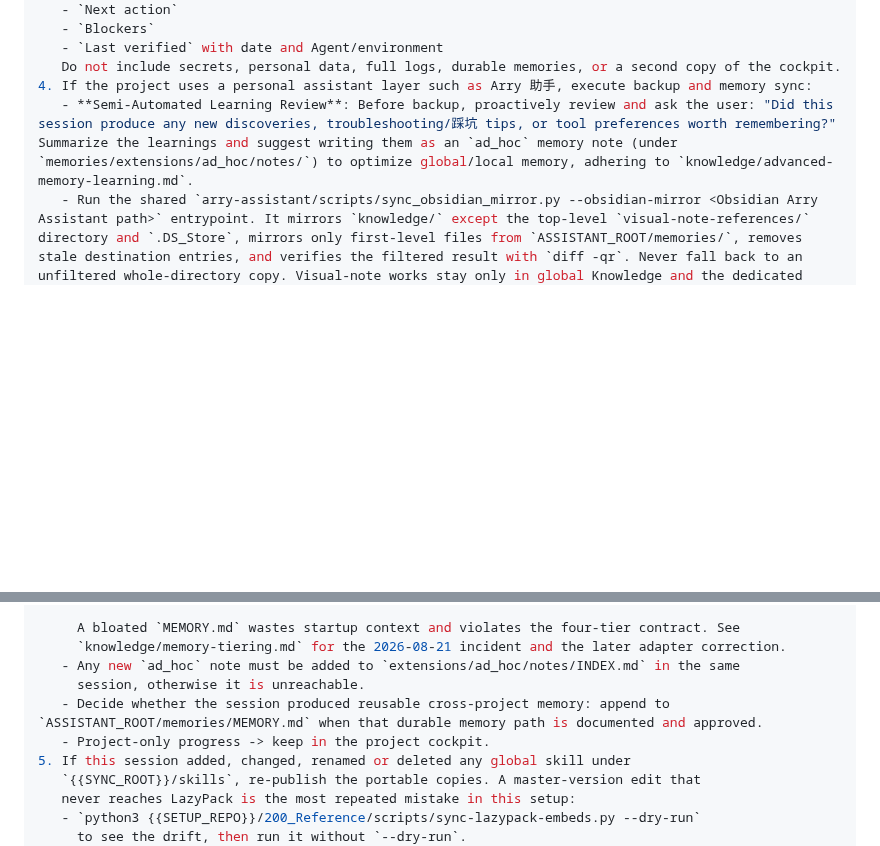
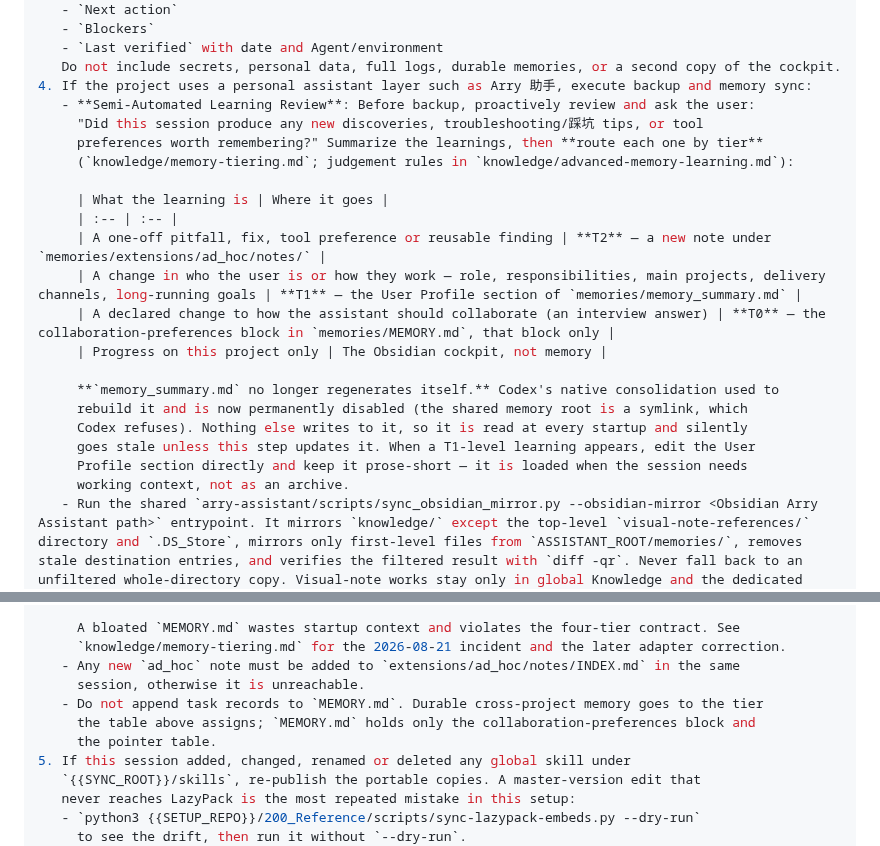
Before and after one commit to icestone0128/codex_installation, a Markdown page: 200_Reference/lazy-pack/10-專案初始化工作模式.md, 2 parts joined by grey strips. Rendered like a GitHub page; blank space fills up the shorter version.

Commit message:
fix: 指派 T1 memory_summary.md 的寫入者，補上停用原生記憶後的斷鏈
Codex 原生 consolidation 停用（共享 memory root 是 symlink，Codex 拒絕）之後，
原本由它重生的 memory_summary.md 沒有任何流程接手：startup-sync 只讀，
shutdown-sync 與 arry-assistant 完全沒提到它。它會在每次開工被讀取，然後安靜過時。

- shutdown-sync 第 4 步改寫為依層分流的路由表：一次性踩坑走 T2 ad_hoc note、
  個人檔案層級改變走 T1 memory_summary.md、協作方式宣告走 T0 MEMORY.md 協作偏好區塊、
  專案進度走駕駛艙
- 移除同一步驟中與四層契約矛盾的「append to MEMORY.md」敘述
- memory-tiering.md 的 T1 列明確寫出讀者與寫者，讓宣稱可被驗證
- 補上教訓：停用任何自動化之前，先列出它原本在維護什麼並逐項指派接手者

這是同一個失效模式今天第三次出現（前兩次為 arry-evp-reporting-playbook 的三個 owner
未引用、shutdown-sync 缺少 LazyPack 步驟）。

Co-Authored-By: Claude Opus 5 <noreply@anthropic.com>

```diff
--- a/200_Reference/lazy-pack/10-專案初始化工作模式.md
+++ b/200_Reference/lazy-pack/10-專案初始化工作模式.md
@@ -550,7 +550,24 @@ Use this workflow at the end of a work session.
    - `Last verified` with date and Agent/environment
    Do not include secrets, personal data, full logs, durable memories, or a second copy of the cockpit.
 4. If the project uses a personal assistant layer such as Arry 助手, execute backup and memory sync:
-   - **Semi-Automated Learning Review**: Before backup, proactively review and ask the user: "Did this session produce any new discoveries, troubleshooting/踩坑 tips, or tool preferences worth remembering?" Summarize the learnings and suggest writing them as an `ad_hoc` memory note (under `memories/extensions/ad_hoc/notes/`) to optimize global/local memory, adhering to `knowledge/advanced-memory-learning.md`.
+   - **Semi-Automated Learning Review**: Before backup, proactively review and ask the user:
+     "Did this session produce any new discoveries, troubleshooting/踩坑 tips, or tool
+     preferences worth remembering?" Summarize the learnings, then **route each one by tier**
+     (`knowledge/memory-tiering.md`; judgement rules in `knowledge/advanced-memory-learning.md`):
+
+     | What the learning is | Where it goes |
+     | :-- | :-- |
+     | A one-off pitfall, fix, tool preference or reusable finding | **T2** — a new note under `memories/extensions/ad_hoc/notes/` |
+     | A change in who the user is or how they work — role, responsibilities, main projects, delivery channels, long-running goals | **T1** — the User Profile section of `memories/memory_summary.md` |
+     | A declared change to how the assistant should collaborate (an interview answer) | **T0** — the collaboration-preferences block in `memories/MEMORY.md`, that block only |
+     | Progress on this project only | The Obsidian cockpit, not memory |
+
+     **`memory_summary.md` no longer regenerates itself.** Codex's native consolidation used to
+     rebuild it and is now permanently disabled (the shared memory root is a symlink, which
+     Codex refuses). Nothing else writes to it, so it is read at every startup and silently
+     goes stale unless this step updates it. When a T1-level learning appears, edit the User
+     Profile section directly and keep it prose-short — it is loaded when the session needs
+     working context, not as an archive.
    - Run the shared `arry-assistant/scripts/sync_obsidian_mirror.py --obsidian-mirror <Obsidian Arry Assistant path>` entrypoint. It mirrors `knowledge/` except the top-level `visual-note-references/` directory and `.DS_Store`, mirrors only first-level files from `ASSISTANT_ROOT/memories/`, removes stale destination entries, and verifies the filtered result with `diff -qr`. Never fall back to an unfiltered whole-directory copy. Visual-note works stay only in global Knowledge and the dedicated Obsidian `創作庫/Visual-Note-References/` portfolio.
    - **Keep `MEMORY.md` in its tier.** Codex native memories remain disabled while
      `{{CODEX_HOME}}/memories` is the shared symlink. Measure the shared file, and when it
@@ -570,8 +587,9 @@ Use this workflow at the end of a work session.
      `knowledge/memory-tiering.md` for the 2026-08-21 incident and the later adapter correction.
    - Any new `ad_hoc` note must be added to `extensions/ad_hoc/notes/INDEX.md` in the same
      session, otherwise it is unreachable.
-   - Decide whether the session produced reusable cross-project memory: append to `ASSISTANT_ROOT/memories/MEMORY.md` when that durable memory path is documented and approved.
-   - Project-only progress -> keep in the project cockpit.
+   - Do not append task records to `MEMORY.md`. Durable cross-project memory goes to the tier
+     the table above assigns; `MEMORY.md` holds only the collaboration-preferences block and
+     the pointer table.
 5. If this session added, changed, renamed or deleted any global skill under
    `{{SYNC_ROOT}}/skills`, re-publish the portable copies. A master-version edit that
    never reaches LazyPack is the most repeated mistake in this setup:
```
Also changed, not shown: HANDOFF.md (+12 -0 lines).
